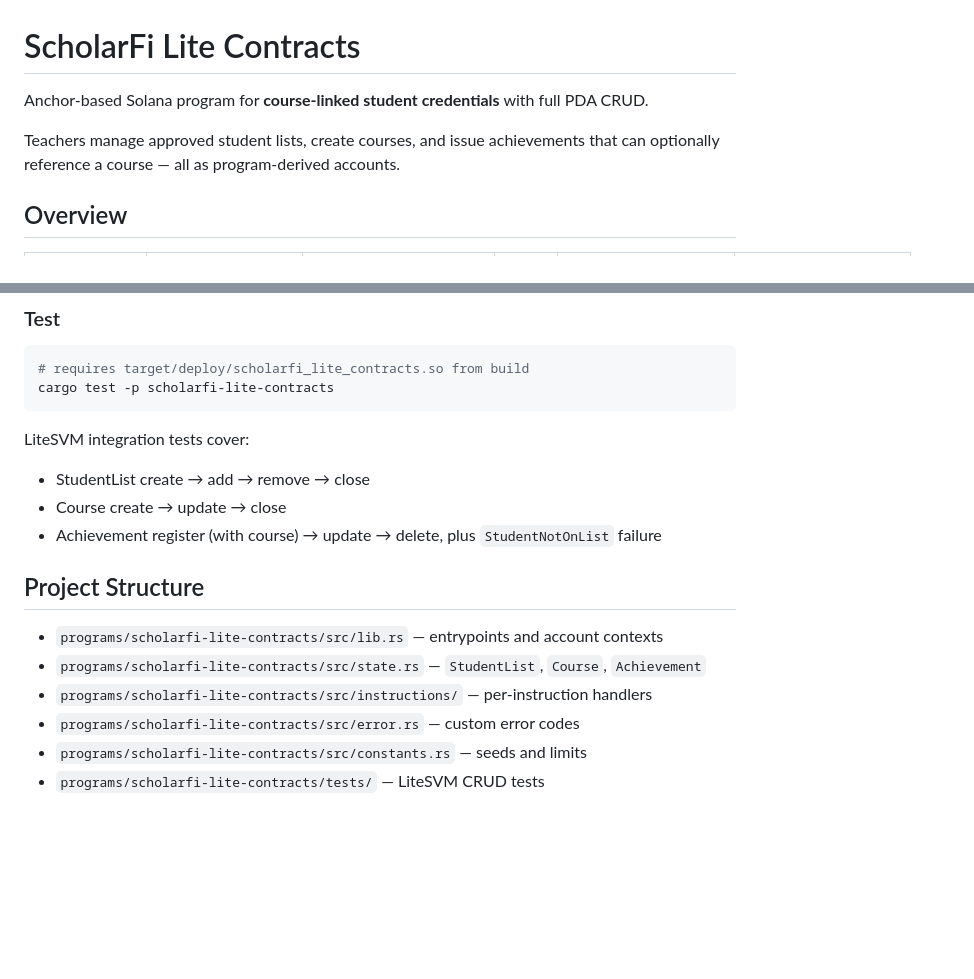
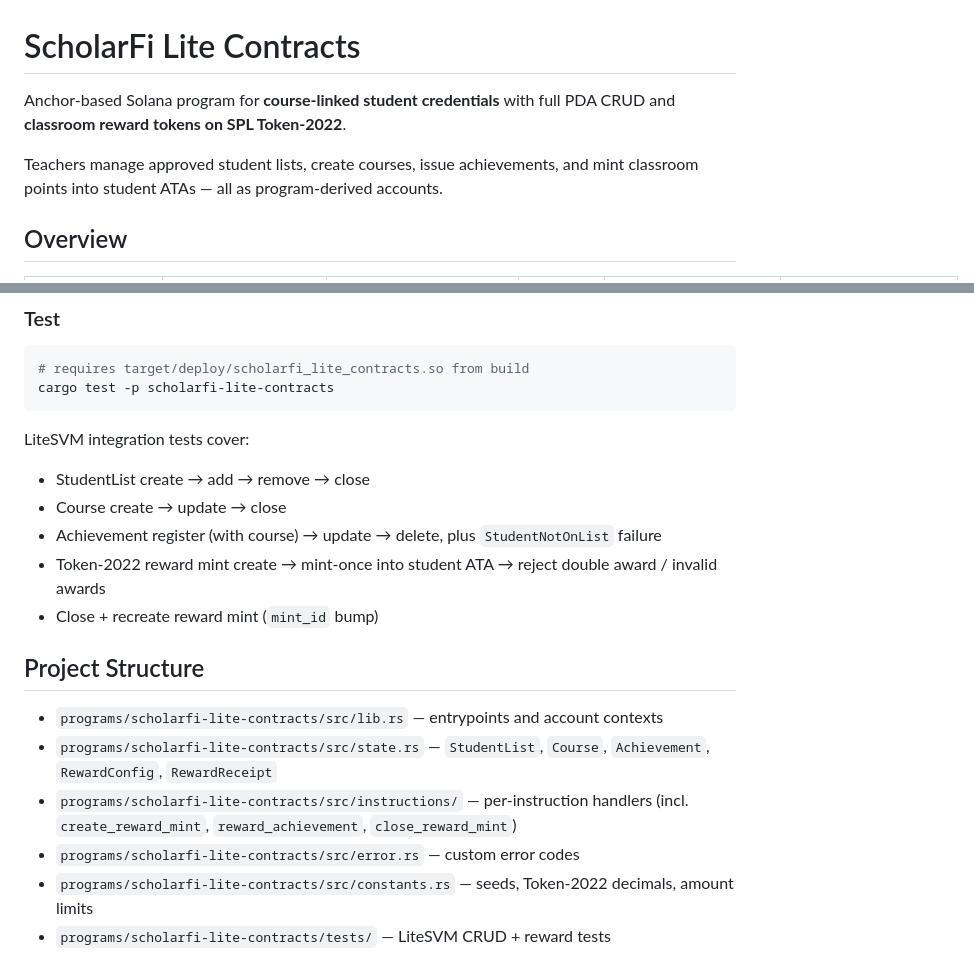
Before and after one commit to angeldavid218/scholarfi-achievement-vault-contracts, a Markdown page: README.md, 2 parts joined by grey strips. GitHub-like rendering; blank space fills up the shorter version.

```diff
--- a/README.md
+++ b/README.md
@@ -1,8 +1,8 @@
 # ScholarFi Lite Contracts
 
-Anchor-based Solana program for **course-linked student credentials** with full PDA CRUD.
+Anchor-based Solana program for **course-linked student credentials** with full PDA CRUD and **classroom reward tokens on SPL Token-2022**.
 
-Teachers manage approved student lists, create courses, and issue achievements that can optionally reference a course — all as program-derived accounts.
+Teachers manage approved student lists, create courses, issue achievements, and mint classroom points into student ATAs — all as program-derived accounts.
 
 ## Overview
 
@@ -110,12 +148,14 @@ LiteSVM integration tests cover:
 - StudentList create → add → remove → close
 - Course create → update → close
 - Achievement register (with course) → update → delete, plus `StudentNotOnList` failure
+- Token-2022 reward mint create → mint-once into student ATA → reject double award / invalid awards
+- Close + recreate reward mint (`mint_id` bump)
 
 ## Project Structure
 
 - `programs/scholarfi-lite-contracts/src/lib.rs` — entrypoints and account contexts
-- `programs/scholarfi-lite-contracts/src/state.rs` — `StudentList`, `Course`, `Achievement`
-- `programs/scholarfi-lite-contracts/src/instructions/` — per-instruction handlers
+- `programs/scholarfi-lite-contracts/src/state.rs` — `StudentList`, `Course`, `Achievement`, `RewardConfig`, `RewardReceipt`
+- `programs/scholarfi-lite-contracts/src/instructions/` — per-instruction handlers (incl. `create_reward_mint`, `reward_achievement`, `close_reward_mint`)
 - `programs/scholarfi-lite-contracts/src/error.rs` — custom error codes
-- `programs/scholarfi-lite-contracts/src/constants.rs` — seeds and limits
-- `programs/scholarfi-lite-contracts/tests/` — LiteSVM CRUD tests
+- `programs/scholarfi-lite-contracts/src/constants.rs` — seeds, Token-2022 decimals, amount limits
+- `programs/scholarfi-lite-contracts/tests/` — LiteSVM CRUD + reward tests
```
Also changed, not shown: other parts of README.md (+44 -6 lines), docs/achievement-vault-token2022-devnet.png (added), 11 other files.
